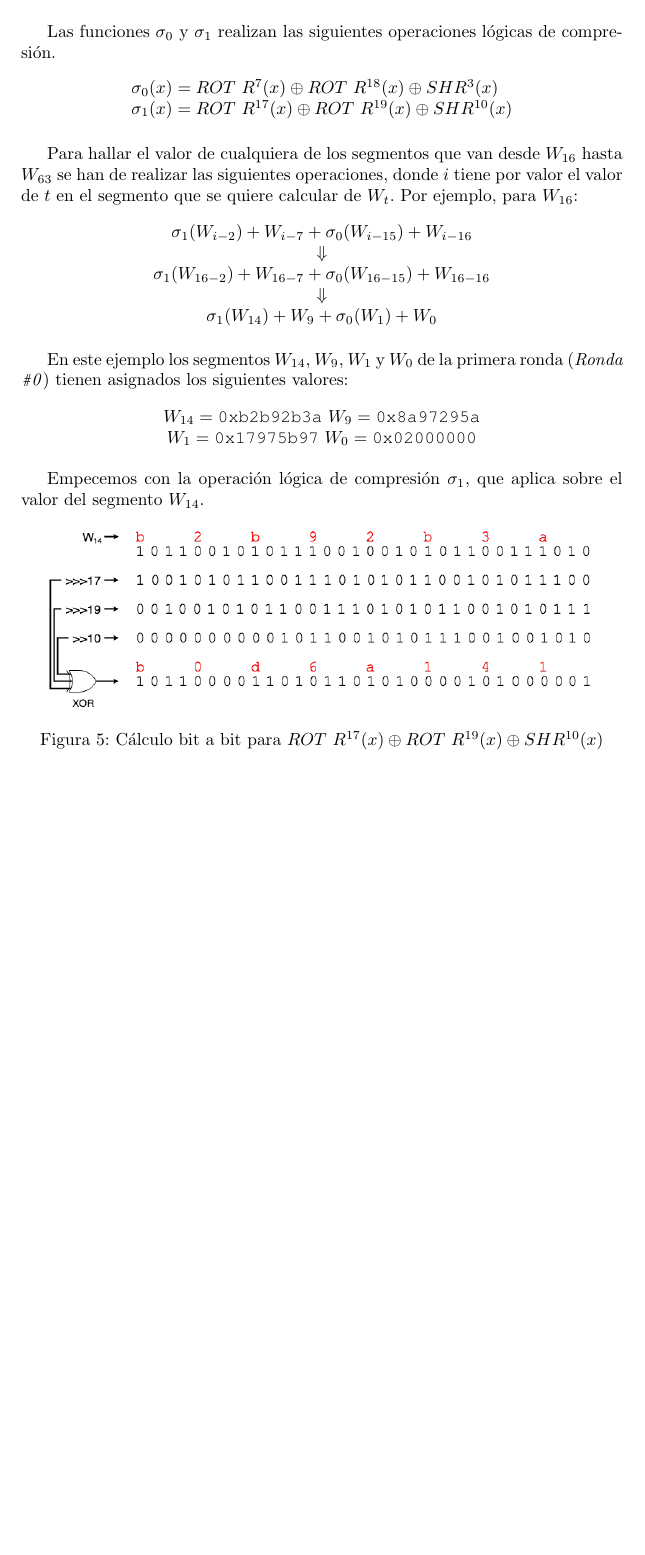
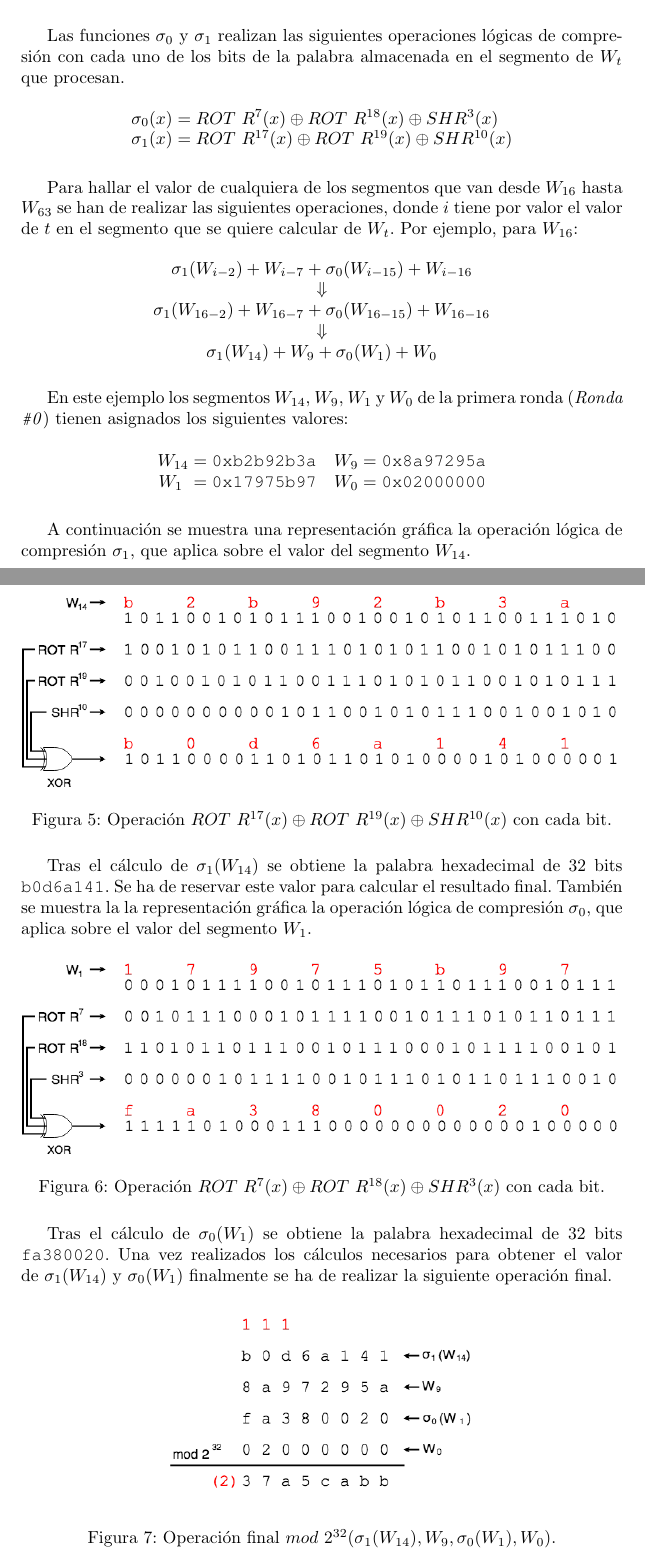
Before and after one commit to JavDomGom/Bitcoin_cryptography, a LaTeX document (Bitcoin_block_SHA_256_es.tex): part of page 10 of 15 before the commit and two parts of pages 10 and 11 of 16 after it, the two joined at a grey line, cut so that both start at the same text, the shorter picture padded with empty space. Compiled offline with pdfLaTeX.

Commit message:
Update Tex file and upload new images.

```diff
--- a/Bitcoin_block_SHA_256_es.tex
+++ b/Bitcoin_block_SHA_256_es.tex
@@ -373,7 +373,7 @@ int main(int argc, char *argv[]) {
             \includegraphics[scale=0.5]{img/SHA-256-Wt.png}
             \caption{Representación gráfica de $W_{t}$}
         \end{figure}
-    Las funciones  $\sigma_{0}$ y $\sigma_{1}$ realizan las siguientes operaciones lógicas de compresión.
+    Las funciones  $\sigma_{0}$ y $\sigma_{1}$ realizan las siguientes operaciones lógicas de compresión con cada uno de los bits de la palabra almacenada en el segmento de $W_t$ que procesan.
         \begin{figure}[H]
         \centering
             $\begin{array}{l}
@@ -392,19 +392,38 @@ int main(int argc, char *argv[]) {
         $\Downarrow$ \\
         $\sigma_{1}(W_{14})+W_{9}+\sigma_{0}(W_{1})+W_{0}$
     \end{figure}
+
     En este ejemplo los segmentos $W_{14}$, $W_{9}$, $W_{1}$ y $W_{0}$ de la primera ronda (\textit{Ronda \texttt{\#}0}) tienen asignados los siguientes valores:
     \begin{figure}[H]
     \centering
-        $W_{14} = \texttt{0xb2b92b3a} \ W_{9} = \texttt{0x8a97295a}$ \\
-        $W_{1} = \texttt{0x17975b97} \ W_{0} = \texttt{0x02000000}$
+        $\begin{array}{rl}
+            W_{14} = \texttt{0xb2b92b3a} & W_{9} = \texttt{0x8a97295a} \\
+            W_{1}\  = \texttt{0x17975b97} & W_{0} = \texttt{0x02000000}
+        \end{array}$
     \end{figure}
 
-    Empecemos con la operación lógica de compresión $\sigma_{1}$, que aplica sobre el valor del segmento $W_{14}$.
+    A continuación se muestra una representación gráfica la operación lógica de compresión $\sigma_{1}$, que aplica sobre el valor del segmento $W_{14}$.
 
     \begin{figure}[H]
     \centering
-        \includegraphics[scale=0.41]{img/SHA-256-Wt_operacion_sigma1.png}
-        \caption{Cálculo bit a bit para $ROT \ R^{17}(x) \oplus ROT \ R^{19}(x) \oplus SHR^{10}(x)$}
+        \includegraphics[scale=0.445]{img/SHA-256-Wt_operacion_sigma1.png}
+        \caption{Operación $ROT \ R^{17}(x) \oplus ROT \ R^{19}(x) \oplus SHR^{10}(x)$ con cada bit.}
+    \end{figure}
+
+    Tras el cálculo de $\sigma_{1}(W_{14})$ se obtiene la palabra hexadecimal de 32 bits $\texttt{b0d6a141}$. Se ha de reservar este valor para calcular el resultado final. También se muestra la la representación gráfica la operación lógica de compresión $\sigma_{0}$, que aplica sobre el valor del segmento $W_{1}$.
+
+    \begin{figure}[H]
+    \centering
+        \includegraphics[scale=0.445]{img/SHA-256-Wt_operacion_sigma0.png}
+        \caption{Operación $ROT \ R^{7}(x) \oplus ROT \ R^{18}(x) \oplus SHR^{3}(x)$ con cada bit.}
+    \end{figure}
+
+    Tras el cálculo de $\sigma_{0}(W_{1})$ se obtiene la palabra hexadecimal de 32 bits $\texttt{fa380020}$. Una vez realizados los cálculos necesarios para obtener el valor de $\sigma_{1}(W_{14})$ y $\sigma_{0}(W_{1})$ finalmente se ha de realizar la siguiente operación final.
+
+    \begin{figure}[H]
+    \centering
+        \includegraphics[scale=0.445]{img/SHA-256-Wt_operacion_mod2_32_final.png}
+        \caption{Operación final $mod \ 2^{32} (\sigma_{1}(W_{14}), W_9, \sigma_{0}(W_{1}), W_0)$.}
     \end{figure}
 
     Estas normas también aplican a las reglas criptográficas de los bloques en el protocolo Bitcoin, solo que hay que tener en cuenta que la cadena de entrada $M$ en cada bloque tiene una longitud superior a 512 bits, lo que implica utilizar la función \textit{hash} SHA-256 tres veces, una por cada ronda, y el valor de la longitud de $M$ solo se aplicará en el esquema de relleno de la segunda y tercera ronda. En la primera ronda (\textit{Ronda \texttt{\#}0}) se rellenan los primeros 16 segmentos de la variable $W_t$ con todos los bytes en hexadecimal que quepan, es decir, los primeros 512 bits de $M$, rellenando también los segmentos $W_{14}$ y $W_{15}$. Los 128 bits restantes de la cadena de entrada $M$ que no caben en esta primera ronda se reservan para los primeros 4 registros de $W_t$ de la segunda ronda. Tras la segunda ronda (\textit{Ronda \texttt{\#}1}) se obtiene un \textit{digest} de 256 bits que se utiliza para rellenar los primeros 8 segmentos de $W_t$ en la tercera y última ronda (\textit{Ronda \texttt{\#}2}). La siguiente figura se detalla el contenido de los primeros 16 registros de la variable $W_{t}$ en cada una de las tres veces que se ejecutan las 64 iteraciones de la función SHA-256 para obtener el \textit{digest} en cada caso.
```
Also changed, not shown: img/SHA-256-Wt_operacion_mod2_32_final.png (added), img/SHA-256-Wt_operacion_sigma0.png (added), img/SHA-256-Wt_operacion_sigma1.png.
